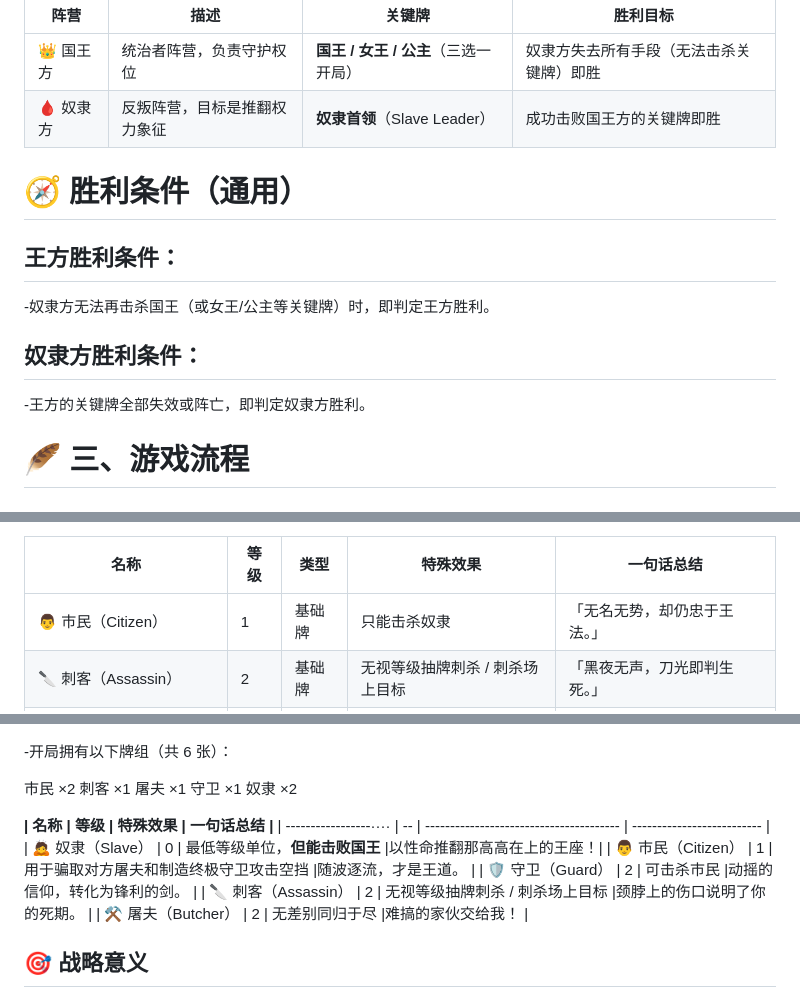
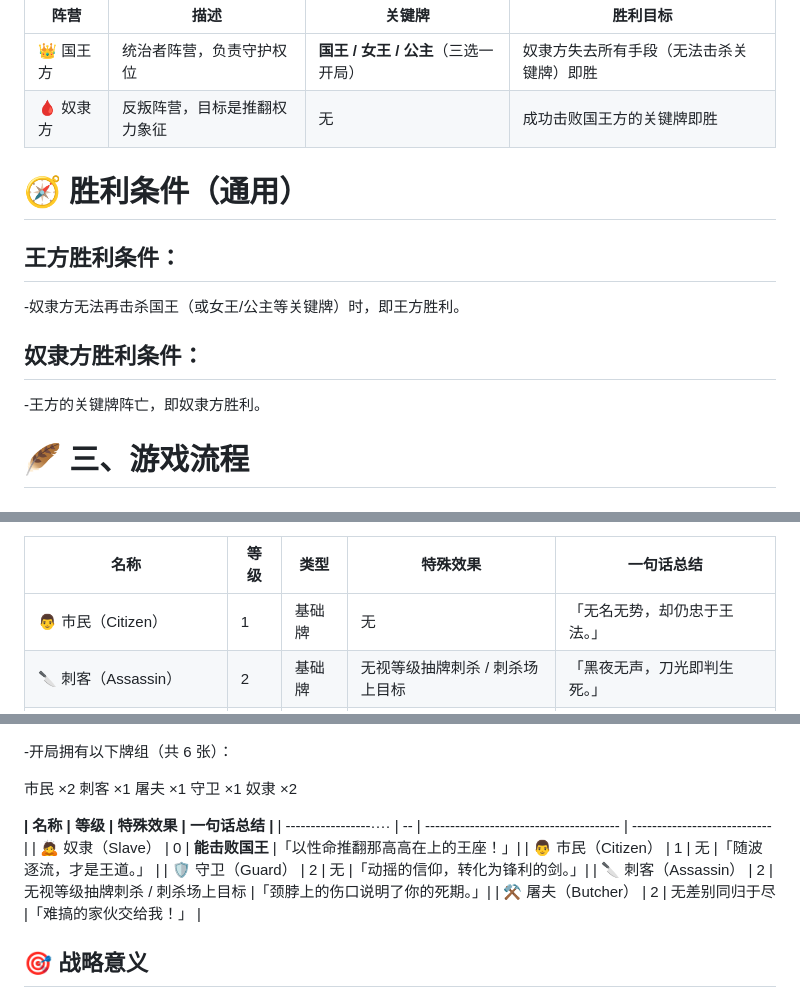
Before and after one commit to Hke-mbx/GameKing-and-Slave, a Markdown page: README.md, 3 parts joined by grey strips. Rendered like a GitHub page.

Commit message:
Update README.md
一些小修改

```diff
--- a/README.md
+++ b/README.md
@@ -32,7 +32,7 @@
 | 阵营     | 描述             | 关键牌                    | 胜利目标                 |
 | ------ | -------------- | ---------------------- | -------------------- |
 | 👑 国王方 | 统治者阵营，负责守护权位   | **国王 / 女王 / 公主**（三选一开局）  | 奴隶方失去所有手段（无法击杀关键牌）即胜 |
-| 🩸 奴隶方 | 反叛阵营，目标是推翻权力象征 | **奴隶首领**（Slave Leader） | 成功击败国王方的关键牌即胜        |
+| 🩸 奴隶方 | 反叛阵营，目标是推翻权力象征 | 无 | 成功击败国王方的关键牌即胜        |
 
 
 🧭 胜利条件（通用）
@@ -40,11 +40,11 @@
 
 王方胜利条件：
 -
--奴隶方无法再击杀国王（或女王/公主等关键牌）时，即判定王方胜利。
+-奴隶方无法再击杀国王（或女王/公主等关键牌）时，即王方胜利。
 
 奴隶方胜利条件：
 -
--王方的关键牌全部失效或阵亡，即判定奴隶方胜利。
+-王方的关键牌阵亡，即奴隶方胜利。
 
 🪶 三、游戏流程
 ========================
@@ -95,7 +95,7 @@
 
 | 名称                    | 等级 | 类型  | 特殊效果              | 一句话总结            |
 | --------------------- | -- | --- | ----------------- | ---------------- |
-| 👨 市民（Citizen）     | 1  | 基础牌 | 只能击杀奴隶            | 「无名无势，却仍忠于王法。」   |
+| 👨 市民（Citizen）     | 1  | 基础牌 | 无            | 「无名无势，却仍忠于王法。」   |
 | 🔪 刺客（Assassin）       | 2  | 基础牌 | 无视等级抽牌刺杀 / 刺杀场上目标 | 「黑夜无声，刀光即判生死。」   |
 | ⚒️ 屠夫（Butcher）        | 2  | 基础牌 | 无差别同归于尽           | 「血债血偿，是我唯一的信念。」  |
 | 🛡️ 皇家守卫（Royal Guard） | 2  | 特殊牌 | 阵亡后下一回合国王免死       | 「陛下在前，生死在后。」     |
@@ -168,13 +168,13 @@
 守卫 ×1
 奴隶 ×2
 
-**| 名称                | 等级 | 特殊效果                             | 一句话总结                 |**
-| -----------------···· | -- | --------------------------------------- | -------------------------- |
-| 🙇 奴隶（Slave）      | 0  | 最低等级单位，**但能击败国王**          |以性命推翻那高高在上的王座！|
-| 👨 市民（Citizen）    | 1  | 用于骗取对方屠夫和制造终极守卫攻击空挡   |随波逐流，才是王道。        |
-| 🛡️ 守卫（Guard）      | 2  | 可击杀市民                              |动摇的信仰，转化为锋利的剑。 |
-| 🔪 刺客（Assassin）   | 2  | 无视等级抽牌刺杀 / 刺杀场上目标         |颈脖上的伤口说明了你的死期。 |
-| ⚒️ 屠夫（Butcher）    | 2  | 无差别同归于尽                          |难搞的家伙交给我！          |
+**| 名称                | 等级 | 特殊效果                             | 一句话总结                  |**
+| -----------------···· | -- | --------------------------------------- | ---------------------------- |
+| 🙇 奴隶（Slave）      | 0  | **能击败国王**                         |「以性命推翻那高高在上的王座！」|
+| 👨 市民（Citizen）    | 1  | 无                                      |「随波逐流，才是王道。」       |
+| 🛡️ 守卫（Guard）      | 2  | 无                                     |「动摇的信仰，转化为锋利的剑。」|
+| 🔪 刺客（Assassin）   | 2  | 无视等级抽牌刺杀 / 刺杀场上目标         |「颈脖上的伤口说明了你的死期。」|
+| ⚒️ 屠夫（Butcher）    | 2  | 无差别同归于尽                          |「难搞的家伙交给我！」         |
 
 🎯 战略意义
 -
```
Also changed, not shown: other parts of README.md (+1 -1 lines).
